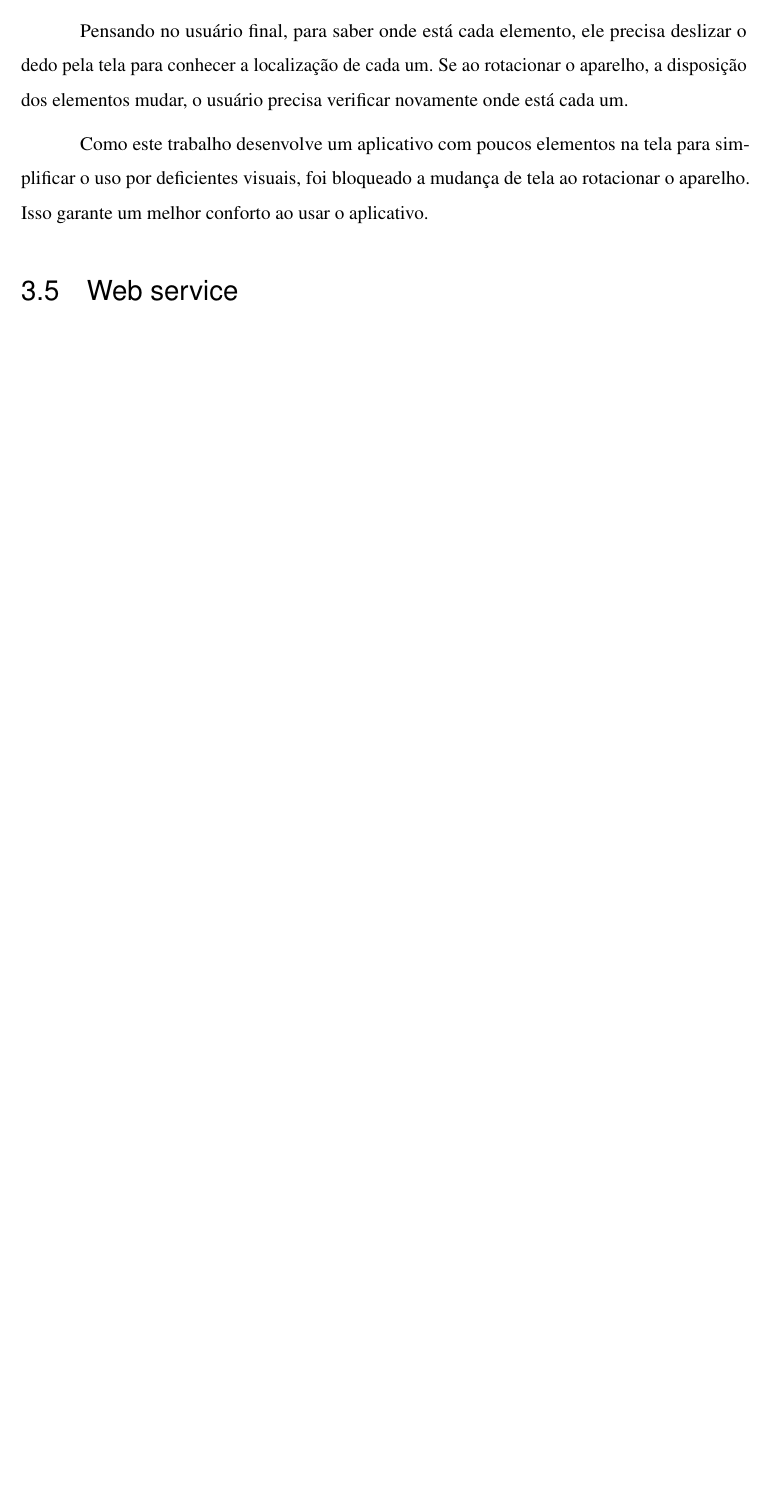
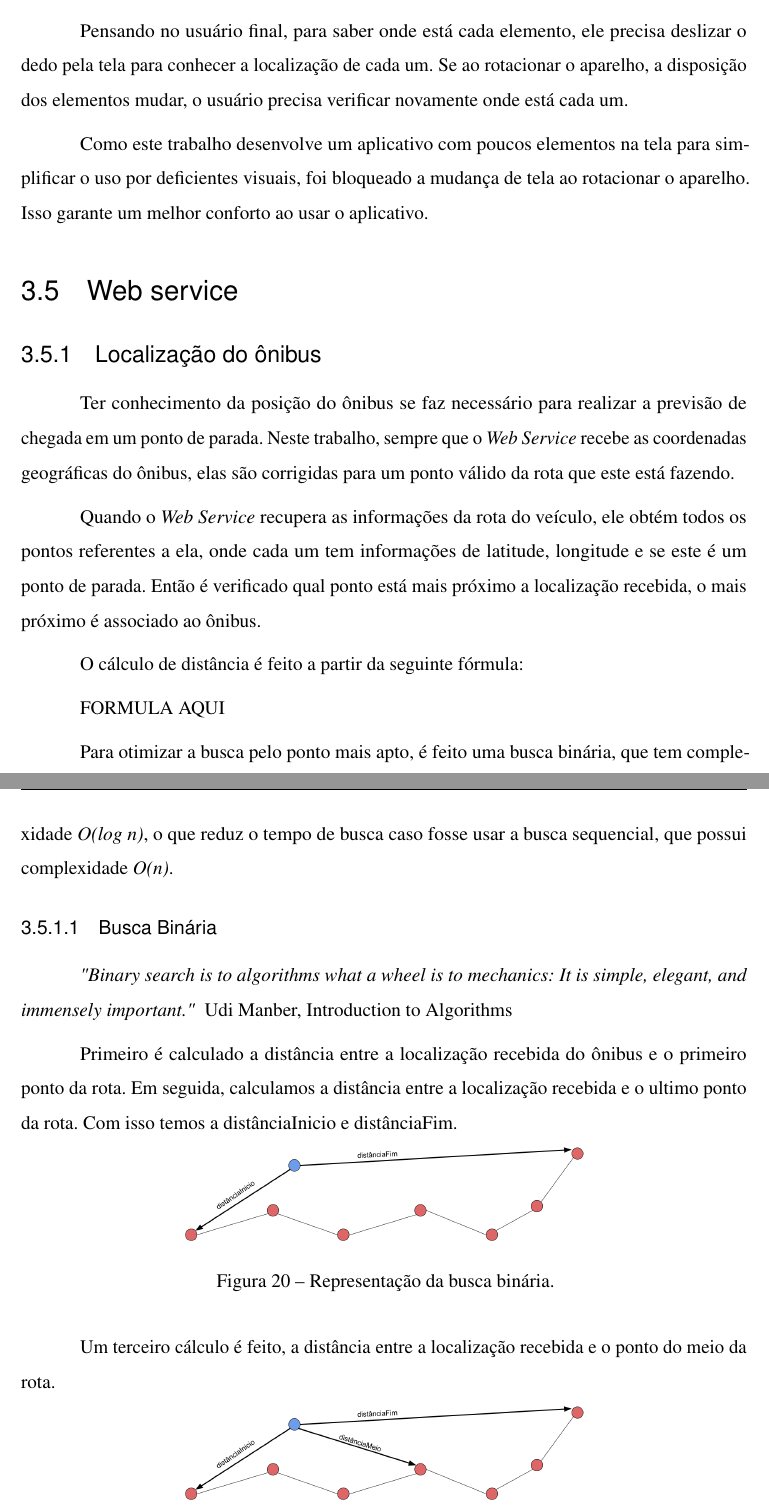
Before and after one commit to victor-vct/final-paper, a LaTeX thesis (beacon-final-paper.tex): part of page 41 of 41 before the commit and two parts of pages 41 and 42 of 44 after it, the two joined at a grey line, cut so that both start at the same text, the shorter picture padded with empty space. The pictures show the PDF file beacon-final-paper.pdf that the author committed with the source.

Commit message:
add some texts about web service
Signed-off-by: Victor Vieira <victorvieira302@gmail.com>

```diff
--- a/beacon-final-paper.tex
+++ b/beacon-final-paper.tex
@@ -984,3 +984,54 @@ Como este trabalho desenvolve um aplicativo com poucos elementos na tela para si
 
 \section{Web service}
 
+\subsection{Localização do ônibus}
+
+Ter conhecimento da posição do ônibus se faz necessário para realizar a previsão de chegada em um ponto de parada. Neste trabalho, sempre que o \textit{Web Service} recebe as coordenadas geográficas do ônibus, elas são corrigidas para um ponto válido da rota que este está fazendo.
+
+Quando o \textit{Web Service} recupera as informações da rota do veículo, ele obtém todos os pontos referentes a ela, onde cada um tem informações de latitude, longitude e se este é um ponto de parada. Então é verificado qual ponto está mais próximo a localização recebida, o mais próximo é associado ao ônibus.
+
+O cálculo de distância é feito a partir da seguinte fórmula:
+
+FORMULA AQUI
+
+Para otimizar a busca pelo ponto mais apto, é feito uma busca binária, que tem complexidade \textit{O(log n)}, o que reduz o tempo de busca caso fosse usar a busca sequencial, que possui complexidade \textit{O(n)}.
+
+\subsubsection{Busca Binária}
+
+\textit{"Binary search is to algorithms
+what a wheel is to mechanics:
+It is simple, elegant, and immensely important."}
+— Udi Manber, Introduction to Algorithms
+
+
+Primeiro é calculado a distância entre a localização recebida do ônibus e o primeiro ponto da rota.
+Em seguida, calculamos a distância entre a localização recebida e o ultimo ponto da rota. Com isso temos a distânciaInicio e distânciaFim.
+
+\begin{figure}[!h]
+\centering
+\includegraphics[width=10cm, center]{images/distanciainicio-distanciafim.png}
+\caption{Representação da busca binária.}
+\label{Rotulo}
+\end{figure}
+
+Um terceiro cálculo é feito, a distância entre a localização recebida e o ponto do meio da rota.
+
+\begin{figure}[!h]
+\centering
+\includegraphics[width=10cm, center]{images/distanciainicio-distanciafim-distanciomeio.png}
+\caption{Representação da busca binária.}
+\label{Rotulo}
+\end{figure}
+
+O algoritmo então verifica qual metade é mais apta, baseando-se nas distâncias mais curtas. Se distânciaFim é maior que distânciaInicio, é feito uma recursividade assumindo distânciaMeio como fim.
+
+\begin{figure}[!h]
+\centering
+\includegraphics[width=10cm, center]{images/nova-distancia.png}
+\caption{Representação da busca binária.}
+\label{Rotulo}
+\end{figure}
+
+Fazendo isso sucessivamente, chega uma hora que não é mais possível dividir, então o ponto mais próximo assume o posto de mais apto e é associado ao ônibus.
+
+\subsection{Previsão de chegada}
@@ -986,0 +1045 @@ Como este trabalho desenvolve um aplicativo com poucos elementos na tela para si
+FORMULA T = S/V
```
Also changed, not shown: beacon-final-paper.pdf, images/distanciainicio-distanciafim-distanciomeio.png (added), images/distanciainicio-distanciafim.png (added), images/nova-distancia.png (added), beacon-final-paper.tex (23 more changed lines), 2 other files.
